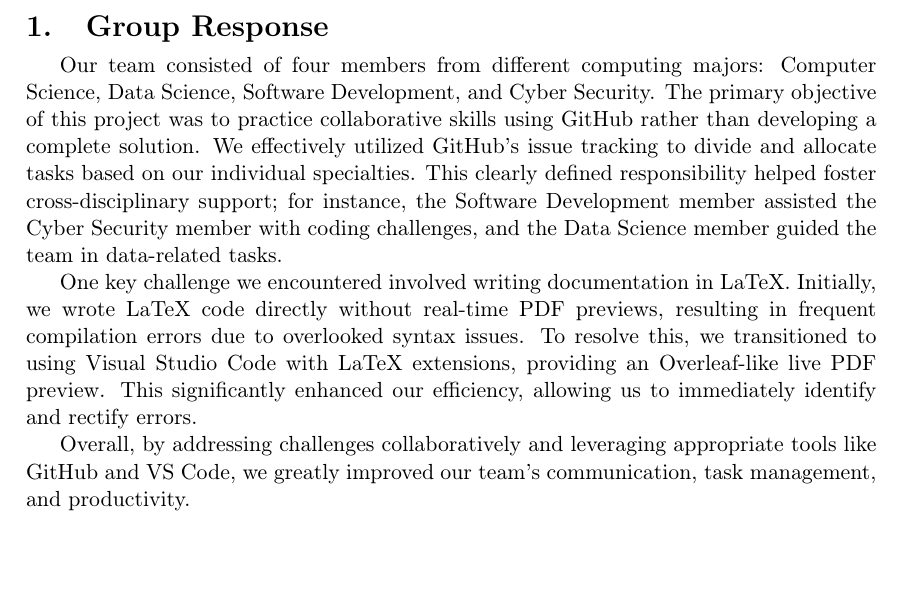
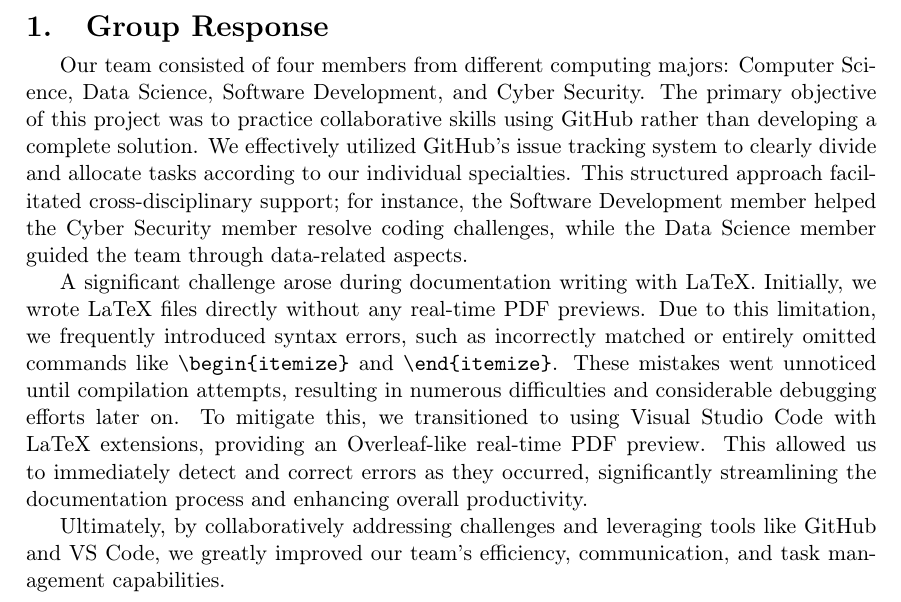
Before and after one commit to KaltsitFan/INFO1111_GROUP, a LaTeX document (INFO1111_SKILLS/main.tex): part of page 3 of 12, cut so that both start at the same text, the shorter picture padded with empty space. Compiled offline with pdfLaTeX.

Commit message:
1.1 Group response

```diff
--- a/INFO1111_SKILLS/main.tex
+++ b/INFO1111_SKILLS/main.tex
@@ -120,11 +120,11 @@
 
 \section{Group Response}
 
-Our team consisted of four members from different computing majors: Computer Science, Data Science, Software Development, and Cyber Security. The primary objective of this project was to practice collaborative skills using GitHub rather than developing a complete solution. We effectively utilized GitHub's issue tracking to divide and allocate tasks based on our individual specialties. This clearly defined responsibility helped foster cross-disciplinary support; for instance, the Software Development member assisted the Cyber Security member with coding challenges, and the Data Science member guided the team in data-related tasks.
+Our team consisted of four members from different computing majors: Computer Science, Data Science, Software Development, and Cyber Security. The primary objective of this project was to practice collaborative skills using GitHub rather than developing a complete solution. We effectively utilized GitHub's issue tracking system to clearly divide and allocate tasks according to our individual specialties. This structured approach facilitated cross-disciplinary support; for instance, the Software Development member helped the Cyber Security member resolve coding challenges, while the Data Science member guided the team through data-related aspects.
 
-One key challenge we encountered involved writing documentation in LaTeX. Initially, we wrote LaTeX code directly without real-time PDF previews, resulting in frequent compilation errors due to overlooked syntax issues. To resolve this, we transitioned to using Visual Studio Code with LaTeX extensions, providing an Overleaf-like live PDF preview. This significantly enhanced our efficiency, allowing us to immediately identify and rectify errors.
+A significant challenge arose during documentation writing with LaTeX. Initially, we wrote LaTeX files directly without any real-time PDF previews. Due to this limitation, we frequently introduced syntax errors, such as incorrectly matched or entirely omitted commands like \texttt{\textbackslash begin\{itemize\}} and \texttt{\textbackslash end\{itemize\}}. These mistakes went unnoticed until compilation attempts, resulting in numerous difficulties and considerable debugging efforts later on. To mitigate this, we transitioned to using Visual Studio Code with LaTeX extensions, providing an Overleaf-like real-time PDF preview. This allowed us to immediately detect and correct errors as they occurred, significantly streamlining the documentation process and enhancing overall productivity.
 
-Overall, by addressing challenges collaboratively and leveraging appropriate tools like GitHub and VS Code, we greatly improved our team's communication, task management, and productivity.
+Ultimately, by collaboratively addressing challenges and leveraging tools like GitHub and VS Code, we greatly improved our team's efficiency, communication, and task management capabilities.
 
 \newpage
 \section{Individual Response}
```
Also changed, not shown: INFO1111_SKILLS/main.pdf, 4 other files.
